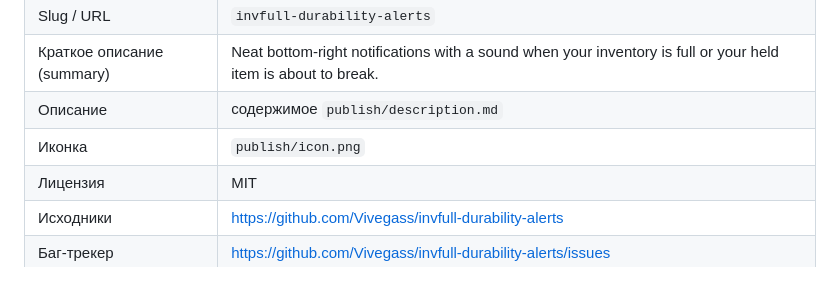
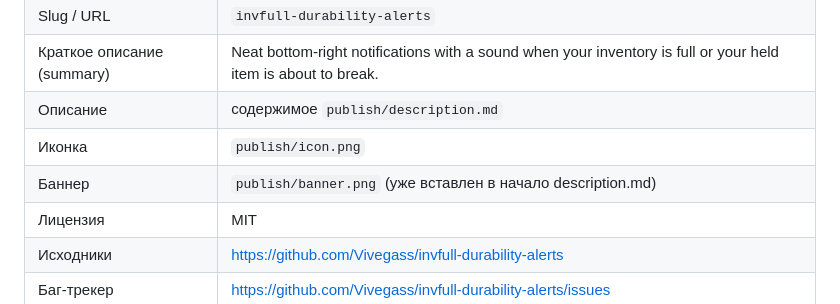
Before and after one commit to Vivegass/invfull-durability-alerts, a Markdown page: publish/PUBLISHING.md, the part around the change. Drawn GitHub-style; blank space fills up the shorter version.

```diff
--- a/publish/PUBLISHING.md
+++ b/publish/PUBLISHING.md
@@ -12,6 +12,7 @@
 | Краткое описание (summary) | Neat bottom-right notifications with a sound when your inventory is full or your held item is about to break. |
 | Описание | содержимое `publish/description.md` |
 | Иконка | `publish/icon.png` |
+| Баннер | `publish/banner.png` (уже вставлен в начало description.md) |
 | Лицензия | MIT |
 | Исходники | https://github.com/Vivegass/invfull-durability-alerts |
 | Баг-трекер | https://github.com/Vivegass/invfull-durability-alerts/issues |
```
Also changed, not shown: README.md (+1 -1 lines), publish/description.md (+2 -0 lines), publish/banner.png (added).
